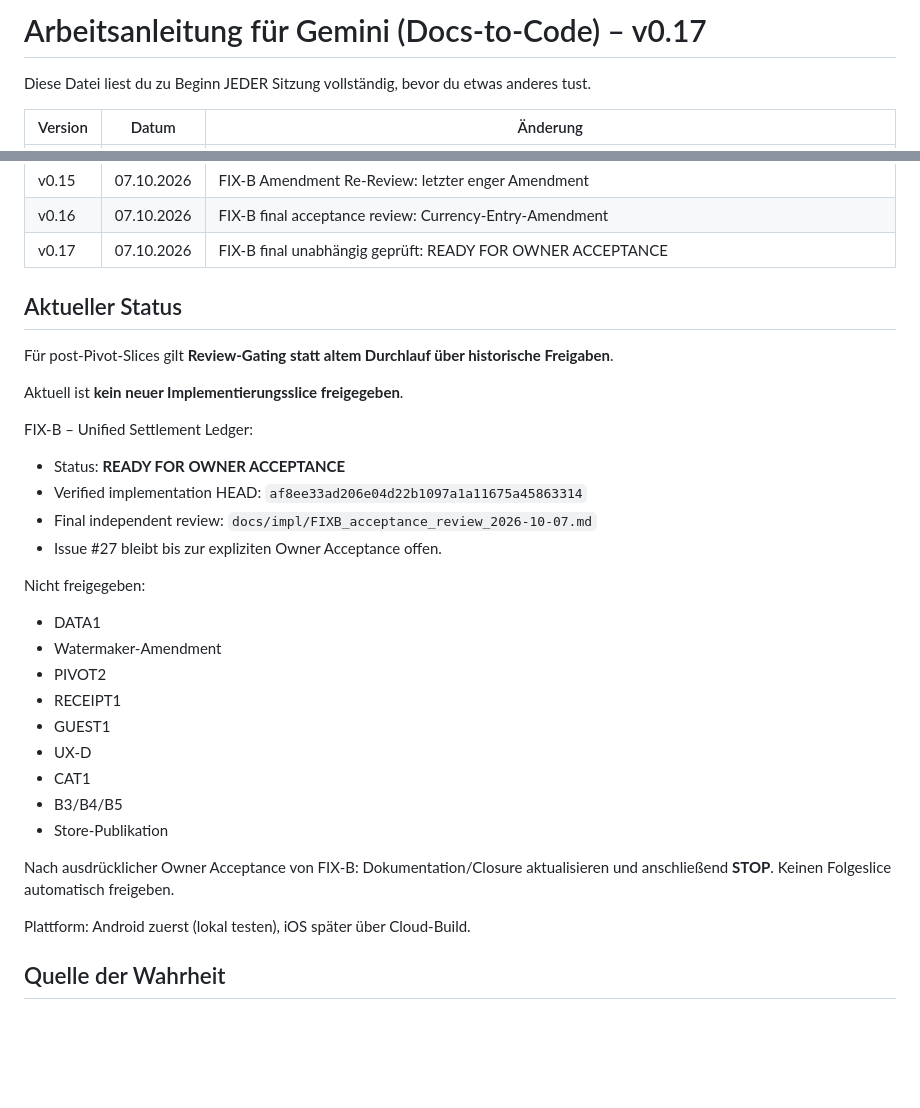
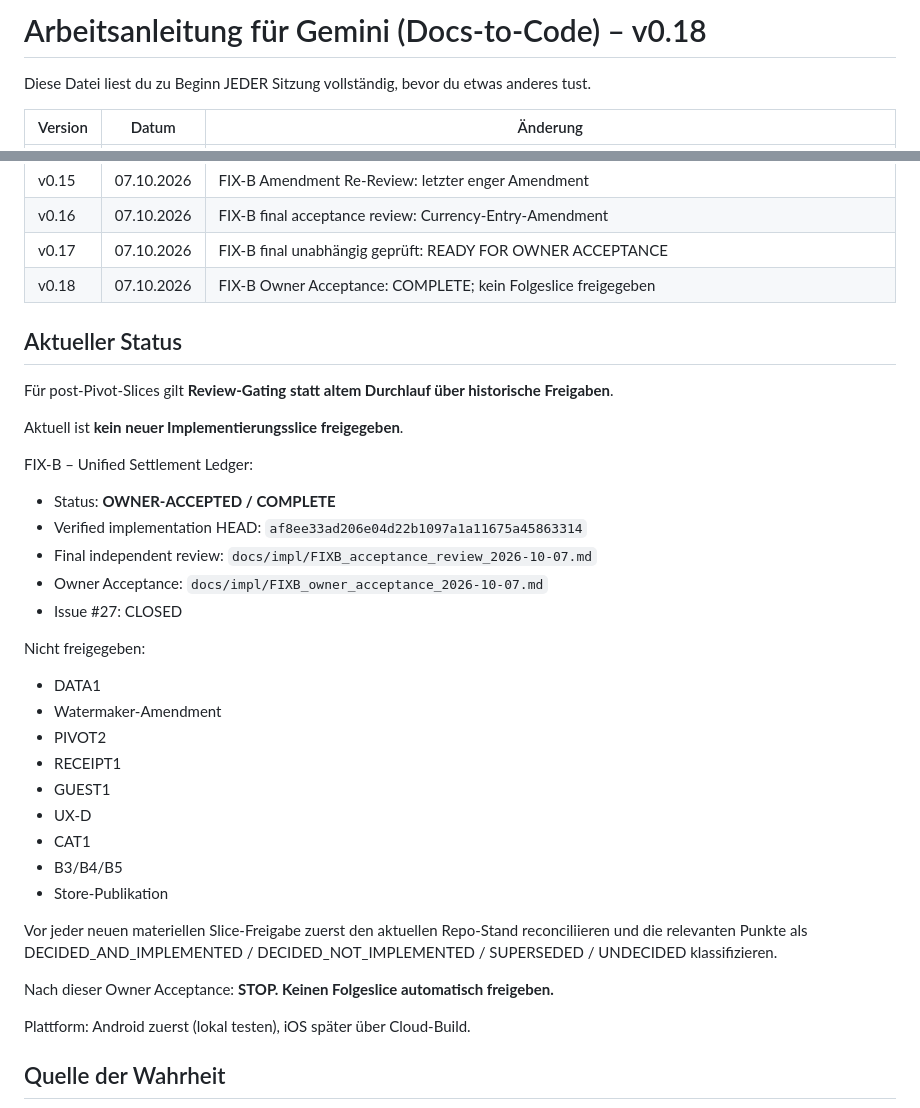
Before and after one commit to StradaDelSole/proviantplaner, a Markdown page: GEMINI.md, 2 parts joined by grey strips. Rendered like a GitHub page; blank space fills up the shorter version.

Commit message:
docs: close FIX-B acceptance gate

```diff
--- a/GEMINI.md
+++ b/GEMINI.md
@@ -1,4 +1,4 @@
-# Arbeitsanleitung für Gemini (Docs-to-Code) – v0.17
+# Arbeitsanleitung für Gemini (Docs-to-Code) – v0.18
 
 Diese Datei liest du zu Beginn JEDER Sitzung vollständig, bevor du etwas anderes tust.
 
@@ -21,6 +21,7 @@ Diese Datei liest du zu Beginn JEDER Sitzung vollständig, bevor du etwas andere
 | v0.15 | 07.10.2026 | FIX-B Amendment Re-Review: letzter enger Amendment |
 | v0.16 | 07.10.2026 | FIX-B final acceptance review: Currency-Entry-Amendment |
 | v0.17 | 07.10.2026 | FIX-B final unabhängig geprüft: READY FOR OWNER ACCEPTANCE |
+| v0.18 | 07.10.2026 | FIX-B Owner Acceptance: COMPLETE; kein Folgeslice freigegeben |
 
 ## Aktueller Status
 
@@ -29,10 +30,11 @@ Für post-Pivot-Slices gilt **Review-Gating statt altem Durchlauf über historis
 Aktuell ist **kein neuer Implementierungsslice freigegeben**.
 
 FIX-B – Unified Settlement Ledger:
-- Status: **READY FOR OWNER ACCEPTANCE**
+- Status: **OWNER-ACCEPTED / COMPLETE**
 - Verified implementation HEAD: `af8ee33ad206e04d22b1097a1a11675a45863314`
 - Final independent review: `docs/impl/FIXB_acceptance_review_2026-10-07.md`
-- Issue #27 bleibt bis zur expliziten Owner Acceptance offen.
+- Owner Acceptance: `docs/impl/FIXB_owner_acceptance_2026-10-07.md`
+- Issue #27: CLOSED
 
 Nicht freigegeben:
 - DATA1
@@ -45,7 +47,9 @@ Nicht freigegeben:
 - B3/B4/B5
 - Store-Publikation
 
-Nach ausdrücklicher Owner Acceptance von FIX-B: Dokumentation/Closure aktualisieren und anschließend **STOP**. Keinen Folgeslice automatisch freigeben.
+Vor jeder neuen materiellen Slice-Freigabe zuerst den aktuellen Repo-Stand reconciliieren und die relevanten Punkte als DECIDED_AND_IMPLEMENTED / DECIDED_NOT_IMPLEMENTED / SUPERSEDED / UNDECIDED klassifizieren.
+
+Nach dieser Owner Acceptance: **STOP. Keinen Folgeslice automatisch freigeben.**
 
 Plattform: Android zuerst (lokal testen), iOS später über Cloud-Build.
 
```
